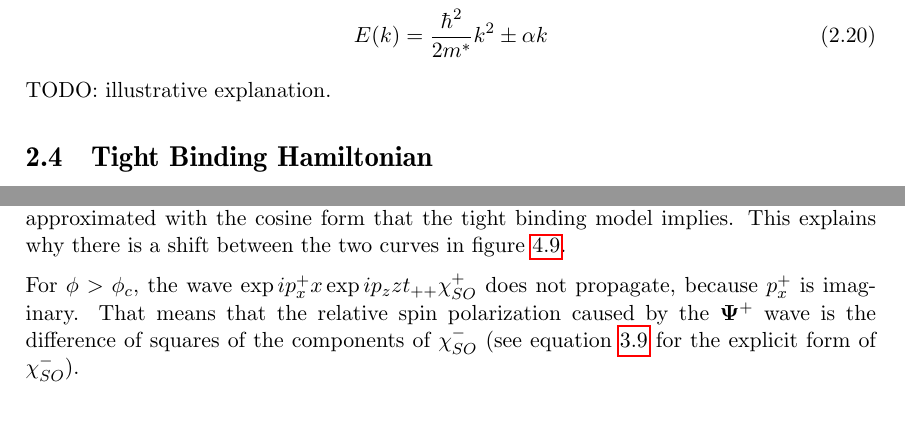
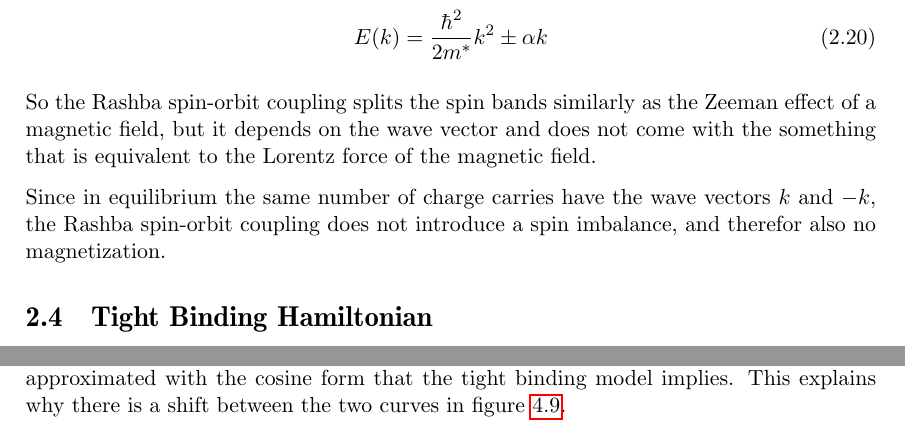
Before and after one commit to moritz/spinoptics, a LaTeX thesis (tex/thesis.tex, which reads tex/numerics.tex): two parts of pages 12 and 34 of 37, joined at a grey line, cut so that both start at the same text. Compiled offline with pdfLaTeX.

Commit message:
[tex] more hacking, byting, burning

```diff
--- a/tex/numerics.tex
+++ b/tex/numerics.tex
@@ -406,11 +406,11 @@ wave vectors where the parabolic band can be well approximated with the
 cosine form that the tight binding model implies. This explains why there is a
 shift between the two curves in figure \ref{fig:a-n-matching-phi}.
 
-For $\phi > \phi_c$, the wave $\exp{i p_x^+ x}\exp{i p_z z} t_{++}\chi_{SO}^+$
-does not propagate, because $p_x^+$ is imaginary. That means that the relative
-spin polarization caused by the $\mathbf{\Psi^+}$ wave
-is  the difference of squares of the components of $\chi_{SO}^-$
-(see equation \ref{eq:chi-so-pm} for the explicit form of $\chi_{SO}^-$).
+%For $\phi > \phi_c$, the wave $\exp{i p_x^+ x}\exp{i p_z z} t_{++}\chi_{SO}^+$
+%does not propagate, because $p_x^+$ is imaginary. That means that the relative
+%spin polarization caused by the $\mathbf{\Psi^+}$ wave
+%is  the difference of squares of the components of $\chi_{SO}^-$
+%(see equation \ref{eq:chi-so-pm} for the explicit form of $\chi_{SO}^-$).
 
 %\begin{align}
 %    |T_s^{\textnormal{rel}}| &= \left| \frac{T_{2\uparrow,1\uparrow} -
--- a/tex/thesis.tex
+++ b/tex/thesis.tex
@@ -375,7 +375,15 @@ $k \not= 0$:
 \begin{align}
     E(k) = \frac{\hbar^2}{2 m^*} k^2 \pm \alpha k
 \end{align}
-TODO: illustrative explanation.
+
+So the Rashba spin-orbit coupling splits the spin bands similarly as the Zeeman
+effect of a
+magnetic field, but it depends on the wave vector and does not come with the
+something that is equivalent to the Lorentz force of the magnetic field.
+
+Since in equilibrium the same number of charge carries have the wave vectors
+$k$ and $-k$, the Rashba spin-orbit coupling does not introduce a spin
+imbalance, and therefor also no magnetization.
 
 
 \section{Tight Binding Hamiltonian}
```
Also changed, not shown: tex/khodas.tex (+3 -3 lines), tex/thesis.tex (8 more changed lines).
